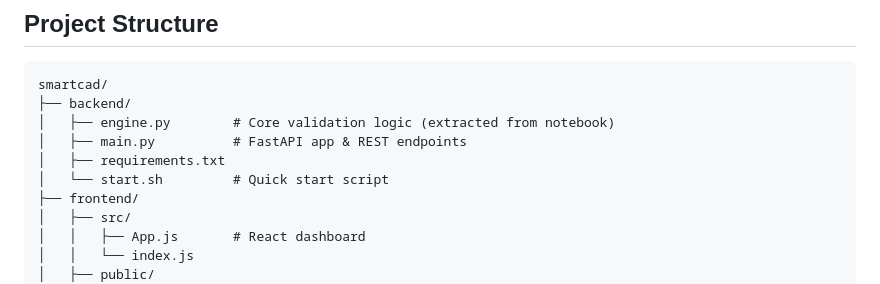
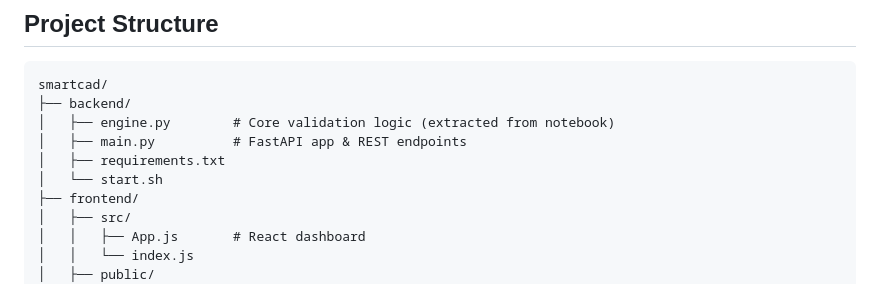
Before and after one commit to sarthakjagdale1935/SmartCAD-react-fastapi, a Markdown page: README.md, the part around the change. Rendered like a GitHub page.

```diff
--- a/README.md
+++ b/README.md
@@ -13,7 +13,7 @@ smartcad/
 │   ├── engine.py        # Core validation logic (extracted from notebook)
 │   ├── main.py          # FastAPI app & REST endpoints
 │   ├── requirements.txt
-│   └── start.sh         # Quick start script
+│   └── start.sh
 ├── frontend/
 │   ├── src/
 │   │   ├── App.js       # React dashboard
```
